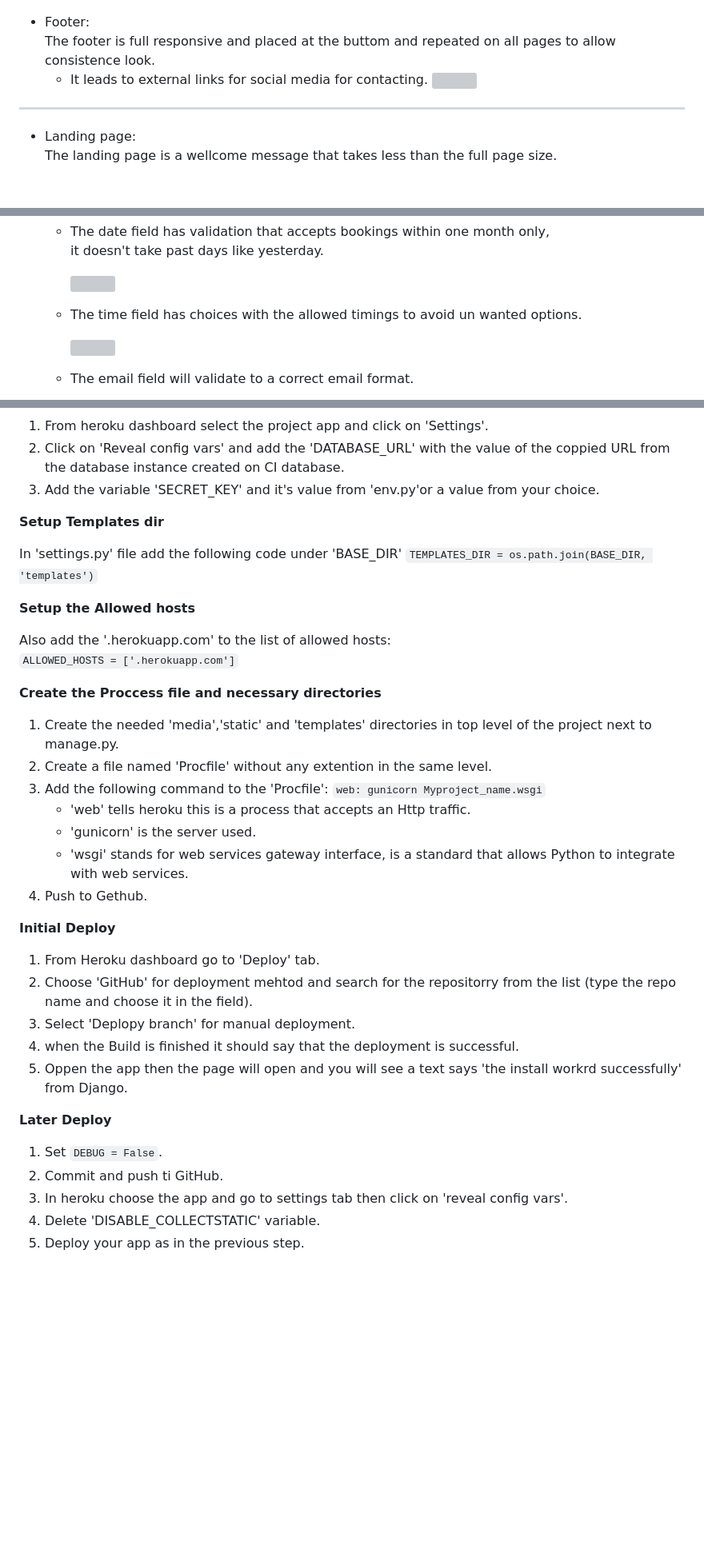
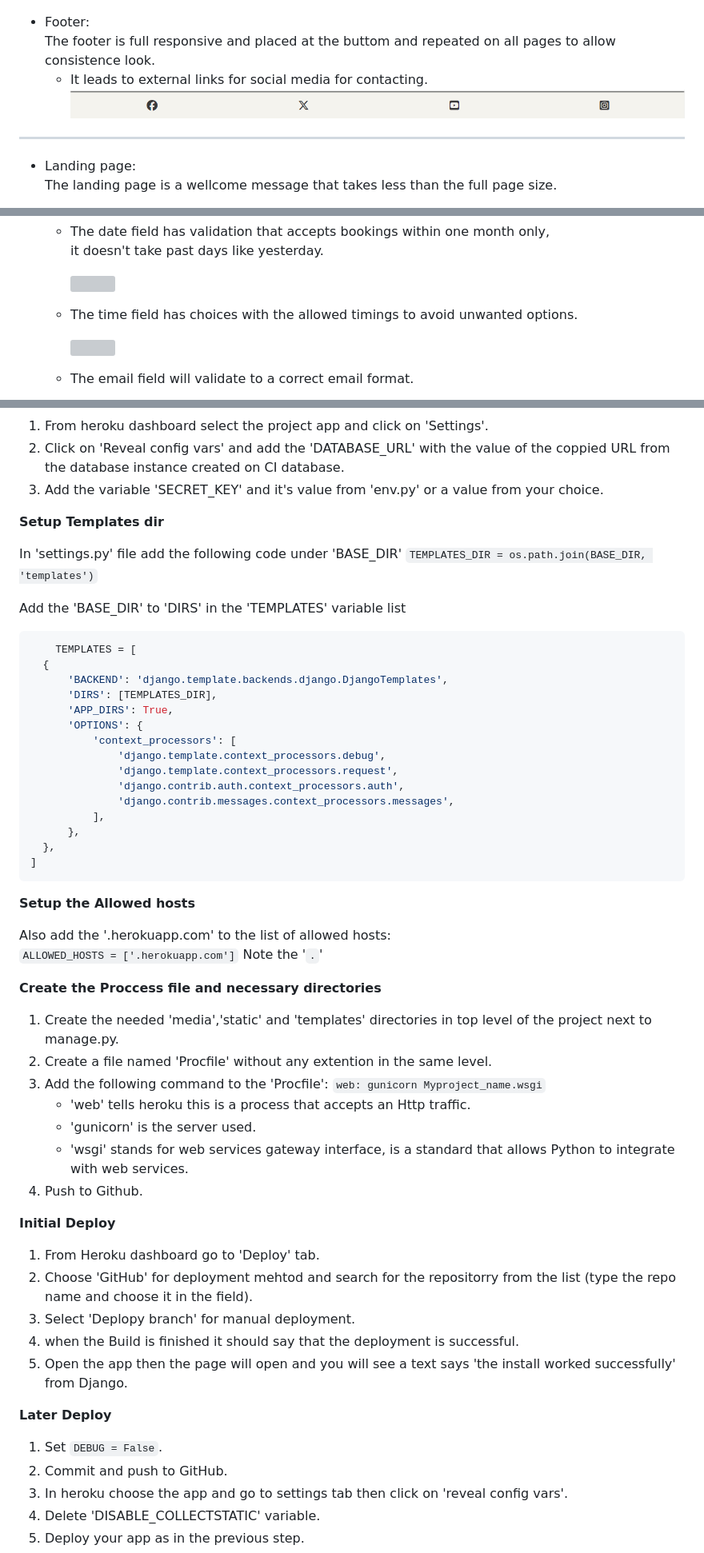
Before and after one commit to kasemdeautsch/PP4, a Markdown page: README.md, 3 parts joined by grey strips. Shown: that part at 80% size. GitHub-like rendering; pictures changed too: static/images/features/footer.png (added); blank space fills up the shorter version; grey boxes are pictures that could not be loaded.

````diff
--- a/README.md
+++ b/README.md
@@ -231,7 +231,7 @@ The visual look of the website is simple:
 - Footer:
   The footer is full responsive and placed at the buttom and repeated on all pages to allow consistence look.
     - It leads to external links for social media for contacting.
-      ![](/static/images/features/desktop-header2.png)
+      ![](/static/images/features/footer.png)
 <hr/>
 
 - Landing page:
@@ -314,7 +314,7 @@ The register, login and logout pages are consistent and have the same look and a
 
     ![](/static/images/features/date-error.png)
 
-  - The time field has choices with the allowed timings to avoid un wanted options.
+  - The time field has choices with the allowed timings to avoid unwanted options.
 
     ![](/static/images/features/time-choices.png)
 
@@ -635,18 +626,36 @@ Steps for deploying:
   1. From heroku dashboard select the project app and click on 'Settings'.
   2. Click on 'Reveal config vars' and add the 'DATABASE_URL' with the value of the coppied
     URL from the database instance created  on CI database.
-  3. Add the variable 'SECRET_KEY' and it's value from 'env.py'or a value from your choice.
+  3. Add the variable 'SECRET_KEY' and it's value from 'env.py' or a value from your choice.
 
 **Setup Templates dir**
 
   In 'settings.py' file add the following code under 'BASE_DIR'
   `TEMPLATES_DIR = os.path.join(BASE_DIR, 'templates')`
 
+  Add the 'BASE_DIR' to 'DIRS' in the 'TEMPLATES' variable list
+  ```python
+      TEMPLATES = [
+    {
+        'BACKEND': 'django.template.backends.django.DjangoTemplates',
+        'DIRS': [TEMPLATES_DIR],
+        'APP_DIRS': True,
+        'OPTIONS': {
+            'context_processors': [
+                'django.template.context_processors.debug',
+                'django.template.context_processors.request',
+                'django.contrib.auth.context_processors.auth',
+                'django.contrib.messages.context_processors.messages',
+            ],
+        },
+    },
+]
+  ```
 
 **Setup the Allowed hosts**
 
   Also add the '.herokuapp.com' to the list of allowed hosts:
-  `ALLOWED_HOSTS = ['.herokuapp.com']`
+  `ALLOWED_HOSTS = ['.herokuapp.com']` Note the '`.`'
 
 **Create the Proccess file and necessary directories**
 
@@ -659,7 +668,7 @@ Steps for deploying:
     - 'gunicorn' is the server used.
     - 'wsgi' stands for web services gateway interface, is a standard that allows Python to integrate
        with web services.
-  4. Push to Gethub.
+  4. Push to Github.
 
 **Initial Deploy**
 
@@ -668,13 +677,13 @@ Steps for deploying:
     (type the repo name and choose it in the field).
  3. Select 'Deplopy branch' for manual deployment.
  4. when the Build is finished it should say that the deployment is successful.
- 5. Oppen the app then the page will open and you will see a text says
-    'the install workrd successfully' from Django.
+ 5. Open the app then the page will open and you will see a text says
+    'the install worked successfully' from Django.
 
 **Later Deploy**
 
  1. Set `DEBUG = False`.
- 2. Commit and push ti GitHub.
+ 2. Commit and push to GitHub.
  3. In heroku choose the app and go to settings tab then click on 'reveal config vars'.
  4. Delete 'DISABLE_COLLECTSTATIC' variable.
  5. Deploy your app as in the previous step.
````
Also changed, not shown: other parts of README.md (+20 -71 lines), static/images/features/error-message.png (added), static/images/features/success-message.png (added).
